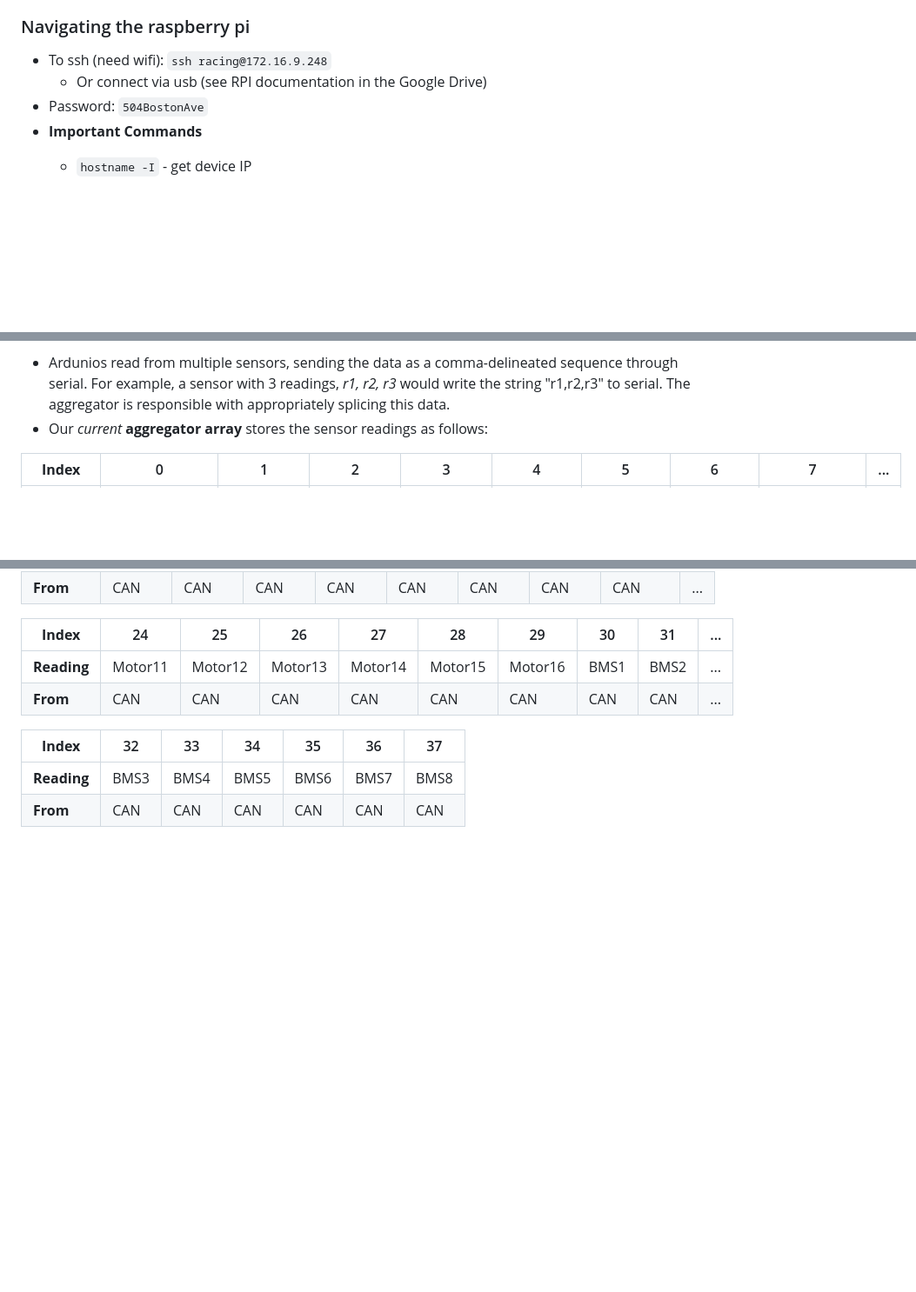
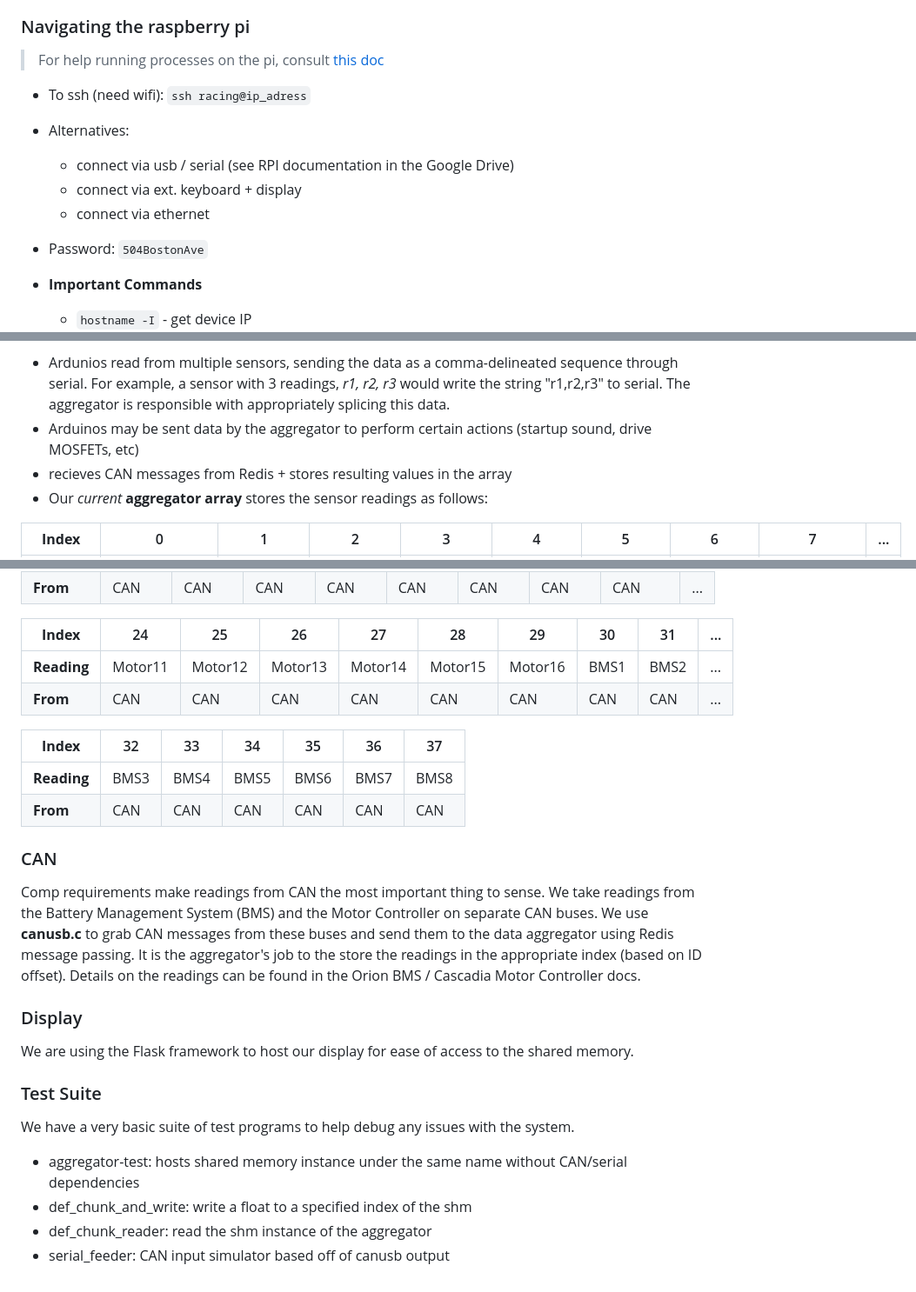
Before and after one commit to magmabandit/ER-sensors-microcontrollers, a Markdown page: README.md, 3 parts joined by grey strips. Shown: that part at 87% size. Rendered like a GitHub page; blank space fills up the shorter version.

````diff
--- a/README.md
+++ b/README.md
@@ -16,8 +16,14 @@
 - Push your work often, and **remember to pull before you start doing any work!!!**
 
 ### Navigating the raspberry pi
-- To ssh (need wifi): ```ssh racing@172.16.9.248```
-    - Or connect via usb (see RPI documentation in the Google Drive)
+> For help running processes on the pi, consult [this doc](https://docs.google.com/document/d/1OpdQyfCx2rCK9NsRBMNGH5REVy5hcBR2D4hJm18ypzM/edit?tab=t.0)
+
+- To ssh (need wifi): ```ssh racing@ip_adress```
+- Alternatives:
+  - connect via usb / serial (see RPI documentation in the Google Drive)
+  - connect via ext. keyboard + display
+  - connect via ethernet
+
 - Password: ```504BostonAve```
 - **Important Commands**
     - ```hostname -I``` - get device IP
@@ -44,6 +50,9 @@ read (**not write**) from the aggregator array to their liking
   sequence through serial. For example, a sensor with 3 readings, *r1, r2, r3*
   would write the string "r1,r2,r3" to serial. The aggregator is responsible
   with appropriately splicing this data.
+- Arduinos may be sent data by the aggregator to perform certain actions
+  (startup sound, drive MOSFETs, etc)
+- recieves CAN messages from Redis + stores resulting values in the array
 - Our *current* **aggregator array** stores the sensor readings as follows:
 
 | **Index**  | 0             | 1         | 2         | 3         | 4         | 5         | 6         | 7         | ...  |
@@ -70,3 +79,24 @@ read (**not write**) from the aggregator array to their liking
 |------------|------|------|------|------|------|------|
 | **Reading** | BMS3 | BMS4 | BMS5 | BMS6 | BMS7 | BMS8 |
 | **From**   | CAN | CAN | CAN | CAN | CAN | CAN |
+
+
+### CAN
+Comp requirements make readings from CAN the most important thing to sense. We
+take readings from the Battery Management System (BMS) and the Motor Controller
+on separate CAN buses. We use **canusb.c** to grab CAN messages from these buses
+and send them to the data aggregator using Redis message passing.
+It is the aggregator's job to the store the readings in the appropriate index
+(based on ID offset). Details on the readings can be found in the Orion BMS
+/ Cascadia Motor Controller docs.
+### Display
+We are using the Flask framework to host our display for ease of access to the
+shared memory.
+### Test Suite
+We have a very basic suite of test programs to help debug any issues with the
+system.
+- aggregator-test: hosts shared memory instance under the same name without
+  CAN/serial dependencies
+- def_chunk_and_write: write a float to a specified index of the shm
+- def_chunk_reader: read the shm instance of the aggregator
+- serial_feeder: CAN input simulator based off of canusb output
````
